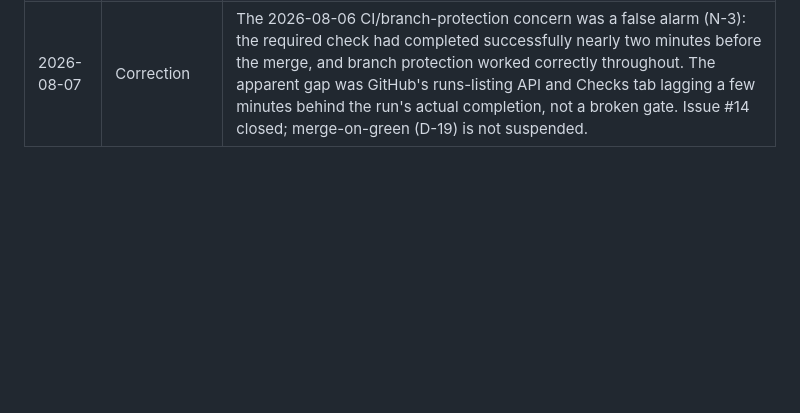
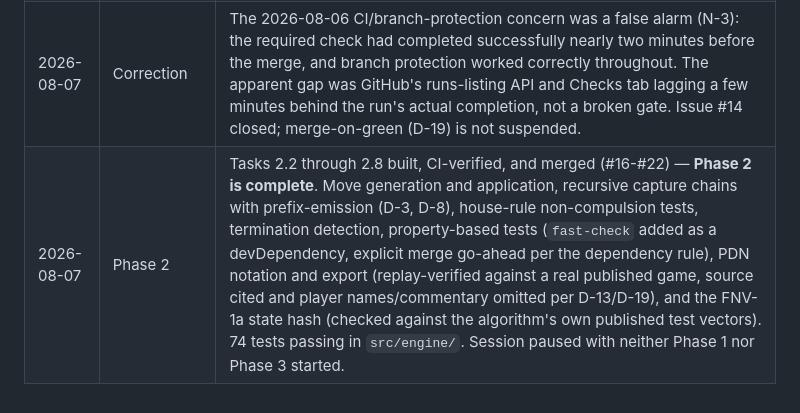
Before and after one commit to fthiess/checkers-demo, a Markdown page: ROADMAP.md, the part around the change. GitHub-like rendering; blank space fills up the shorter version.

Commit message:
Close out session: record Phase 2 completion in the session log
Tasks 2.2 through 2.8 built, CI-verified, and merged this session
(#16-#22), completing Phase 2. Adds the session log row; ROADMAP.md
task statuses were already updated in each task's own PR.

```diff
--- a/ROADMAP.md
+++ b/ROADMAP.md
@@ -337,3 +337,4 @@ Updated at the close of each session.
 | 2026-08-05 | Handoff | Repository prepared for more than one contributor (#11, #12). Delegated approval and role-based attribution (D-19); the vendored methodology adapted and forked from its upstream (D-20). CONTRIBUTING, ONBOARDING, and DECISIONS-INDEX added. |
 | 2026-08-06 | Onboarding + Phase 2 | Second contributor onboarded via ONBOARDING.md. Task 2.1 (board representation and geometry, #13) built, tested against a published reference diagram, and merged. Session diagnosed the merge as having bypassed CI (N-2, #14) and paused before task 2.2 pending the repository owner's involvement — see the 2026-08-07 row: this diagnosis was wrong. |
 | 2026-08-07 | Correction | The 2026-08-06 CI/branch-protection concern was a false alarm (N-3): the required check had completed successfully nearly two minutes before the merge, and branch protection worked correctly throughout. The apparent gap was GitHub's runs-listing API and Checks tab lagging a few minutes behind the run's actual completion, not a broken gate. Issue #14 closed; merge-on-green (D-19) is not suspended. |
+| 2026-08-07 | Phase 2 | Tasks 2.2 through 2.8 built, CI-verified, and merged (#16-#22) — **Phase 2 is complete**. Move generation and application, recursive capture chains with prefix-emission (D-3, D-8), house-rule non-compulsion tests, termination detection, property-based tests (`fast-check` added as a devDependency, explicit merge go-ahead per the dependency rule), PDN notation and export (replay-verified against a real published game, source cited and player names/commentary omitted per D-13/D-19), and the FNV-1a state hash (checked against the algorithm's own published test vectors). 74 tests passing in `src/engine/`. Session paused with neither Phase 1 nor Phase 3 started. |
```
